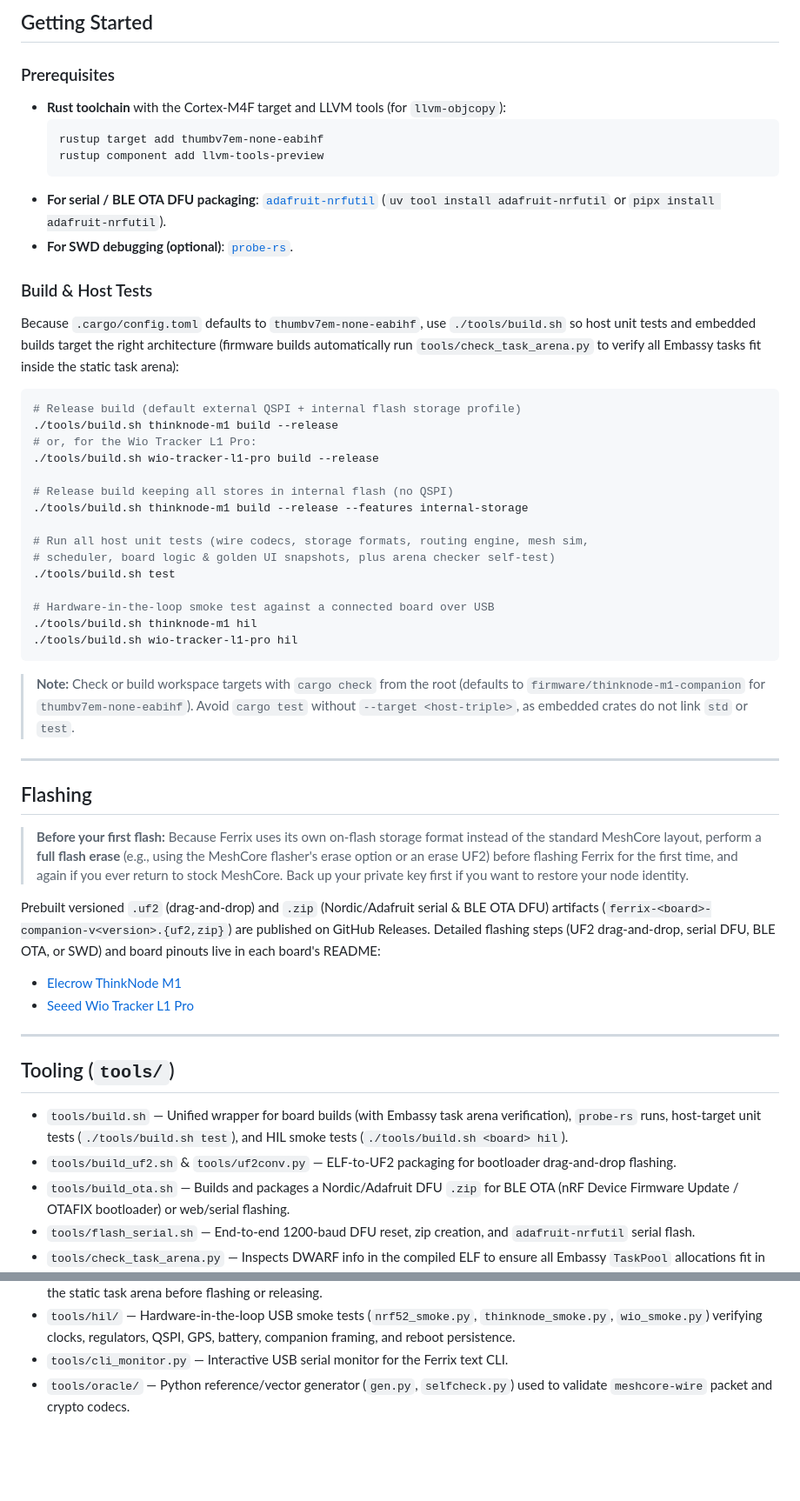
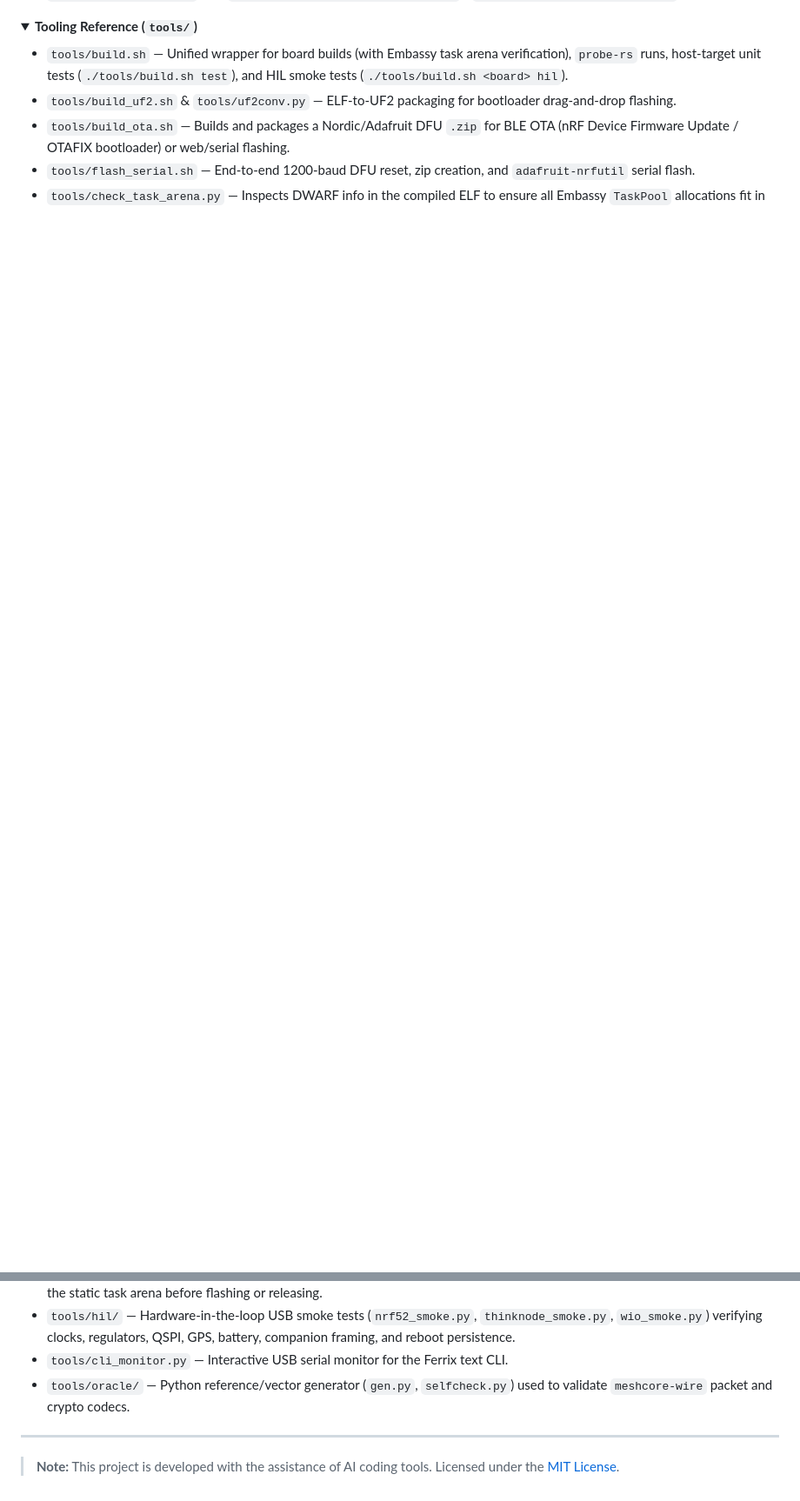
Before and after one commit to navmad/ferrix, a Markdown page: README.md, 2 parts joined by grey strips. Shown at 87% size. Rendered like a GitHub page; folded sections open; blank space fills up the shorter version.

````diff
--- a/README.md
+++ b/README.md
@@ -76,54 +159,6 @@ FerrixCore/
 
-## Getting Started
-
-### Prerequisites
-
-- **Rust toolchain** with the Cortex-M4F target and LLVM tools (for `llvm-objcopy`):
-  ```bash
-  rustup target add thumbv7em-none-eabihf
-  rustup component add llvm-tools-preview
-  ```
-- **For serial / BLE OTA DFU packaging**: [`adafruit-nrfutil`](https://github.com/adafruit/Adafruit_nRF52_nrfutil) (`uv tool install adafruit-nrfutil` or `pipx install adafruit-nrfutil`).
-- **For SWD debugging (optional)**: [`probe-rs`](https://probe.rs/).
-
-### Build & Host Tests
-
-Because `.cargo/config.toml` defaults to `thumbv7em-none-eabihf`, use `./tools/build.sh` so host unit tests and embedded builds target the right architecture (firmware builds automatically run `tools/check_task_arena.py` to verify all Embassy tasks fit inside the static task arena):
-
-```bash
-# Release build (default external QSPI + internal flash storage profile)
-./tools/build.sh thinknode-m1 build --release
-# or, for the Wio Tracker L1 Pro:
-./tools/build.sh wio-tracker-l1-pro build --release
-
-# Release build keeping all stores in internal flash (no QSPI)
-./tools/build.sh thinknode-m1 build --release --features internal-storage
-
-# Run all host unit tests (wire codecs, storage formats, routing engine, mesh sim,
-# scheduler, board logic & golden UI snapshots, plus arena checker self-test)
-./tools/build.sh test
-
-# Hardware-in-the-loop smoke test against a connected board over USB
-./tools/build.sh thinknode-m1 hil
-./tools/build.sh wio-tracker-l1-pro hil
-```
-
-> **Note:** Check or build workspace targets with `cargo check` from the root (defaults to `firmware/thinknode-m1-companion` for `thumbv7em-none-eabihf`). Avoid `cargo test` without `--target <host-triple>`, as embedded crates do not link `std` or `test`.
-
----
-
-## Flashing
-
-> **Before your first flash:** Because Ferrix uses its own on-flash storage format instead of the standard MeshCore layout, perform a **full flash erase** (e.g., using the MeshCore flasher's erase option or an erase UF2) before flashing Ferrix for the first time, and again if you ever return to stock MeshCore. Back up your private key first if you want to restore your node identity.
-
-Prebuilt versioned `.uf2` (drag-and-drop) and `.zip` (Nordic/Adafruit serial & BLE OTA DFU) artifacts (`ferrix-<board>-companion-v<version>.{uf2,zip}`) are published on GitHub Releases. Detailed flashing steps (UF2 drag-and-drop, serial DFU, BLE OTA, or SWD) and board pinouts live in each board's README:
-
-- [Elecrow ThinkNode M1](boards/thinknode-m1/README.md)
-- [Seeed Wio Tracker L1 Pro](boards/wio-tracker-l1-pro/README.md)
-
----
-
-## Tooling (`tools/`)
+<details>
+<summary><strong>Tooling Reference (<code>tools/</code>)</strong></summary>
 
 - `tools/build.sh` — Unified wrapper for board builds (with Embassy task arena verification), `probe-rs` runs, host-target unit tests (`./tools/build.sh test`), and HIL smoke tests (`./tools/build.sh <board> hil`).
 - `tools/build_uf2.sh` & `tools/uf2conv.py` — ELF-to-UF2 packaging for bootloader drag-and-drop flashing.
@@ -133,3 +168,9 @@ Prebuilt versioned `.uf2` (drag-and-drop) and `.zip` (Nordic/Adafruit serial & B
 - `tools/hil/` — Hardware-in-the-loop USB smoke tests (`nrf52_smoke.py`, `thinknode_smoke.py`, `wio_smoke.py`) verifying clocks, regulators, QSPI, GPS, battery, companion framing, and reboot persistence.
 - `tools/cli_monitor.py` — Interactive USB serial monitor for the Ferrix text CLI.
 - `tools/oracle/` — Python reference/vector generator (`gen.py`, `selfcheck.py`) used to validate `meshcore-wire` packet and crypto codecs.
+
+</details>
+
+---
+
+> **Note:** This project is developed with the assistance of AI coding tools. Licensed under the [MIT License](LICENSE).
````
Also changed, not shown: other parts of README.md (+105 -22 lines), docs/assets/thinknode-m1-ui.png (added), docs/assets/wio-tracker-l1-pro-ui.png (added).
